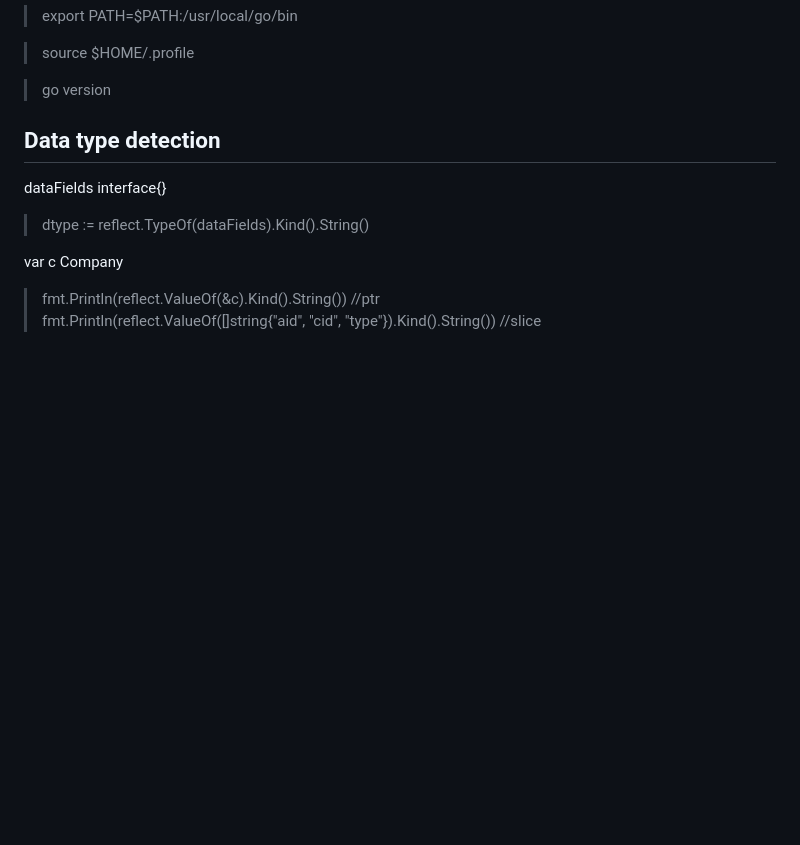
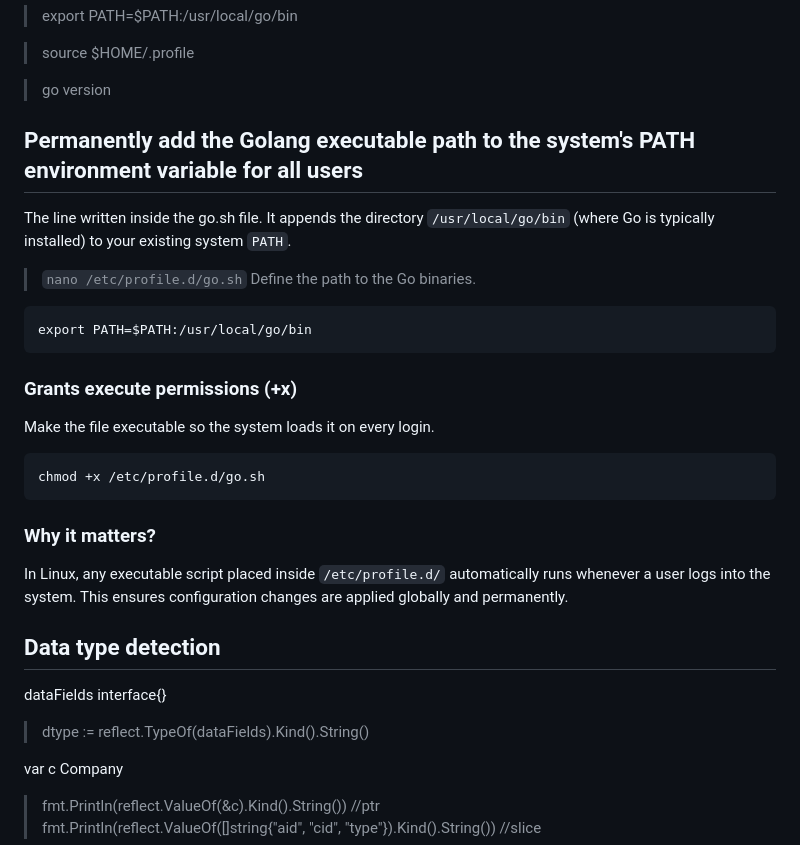
Before and after one commit to mateors/golang, a Markdown page: README.md, the part around the change. Drawn GitHub-style; blank space fills up the shorter version.

Commit message:
Update README with Golang PATH configuration
Added instructions for permanently adding Golang to PATH.

````diff
--- a/README.md
+++ b/README.md
@@ -20,6 +20,23 @@
 > source $HOME/.profile
 
 > go version
+
+## Permanently add the Golang executable path to the system's PATH environment variable for all users
+The line written inside the go.sh file. It appends the directory `/usr/local/go/bin` (where Go is typically installed) to your existing system `PATH`.
+
+> `nano /etc/profile.d/go.sh`
+Define the path to the Go binaries.
+```
+export PATH=$PATH:/usr/local/go/bin
+```
+
+### Grants execute permissions (+x)
+Make the file executable so the system loads it on every login.
+```
+chmod +x /etc/profile.d/go.sh
+```
+### Why it matters?
+In Linux, any executable script placed inside `/etc/profile.d/` automatically runs whenever a user logs into the system. This ensures configuration changes are applied globally and permanently.
 
 
 ## Data type detection
````
